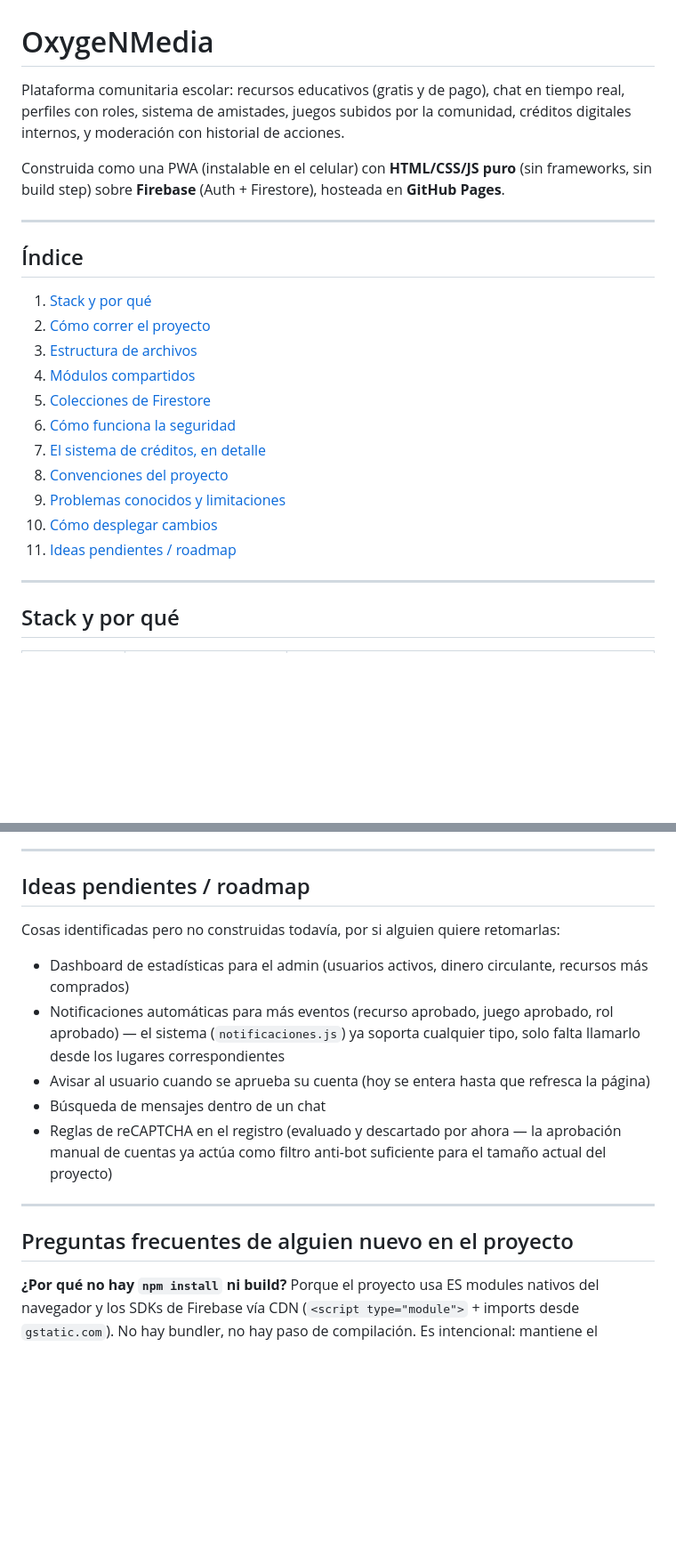
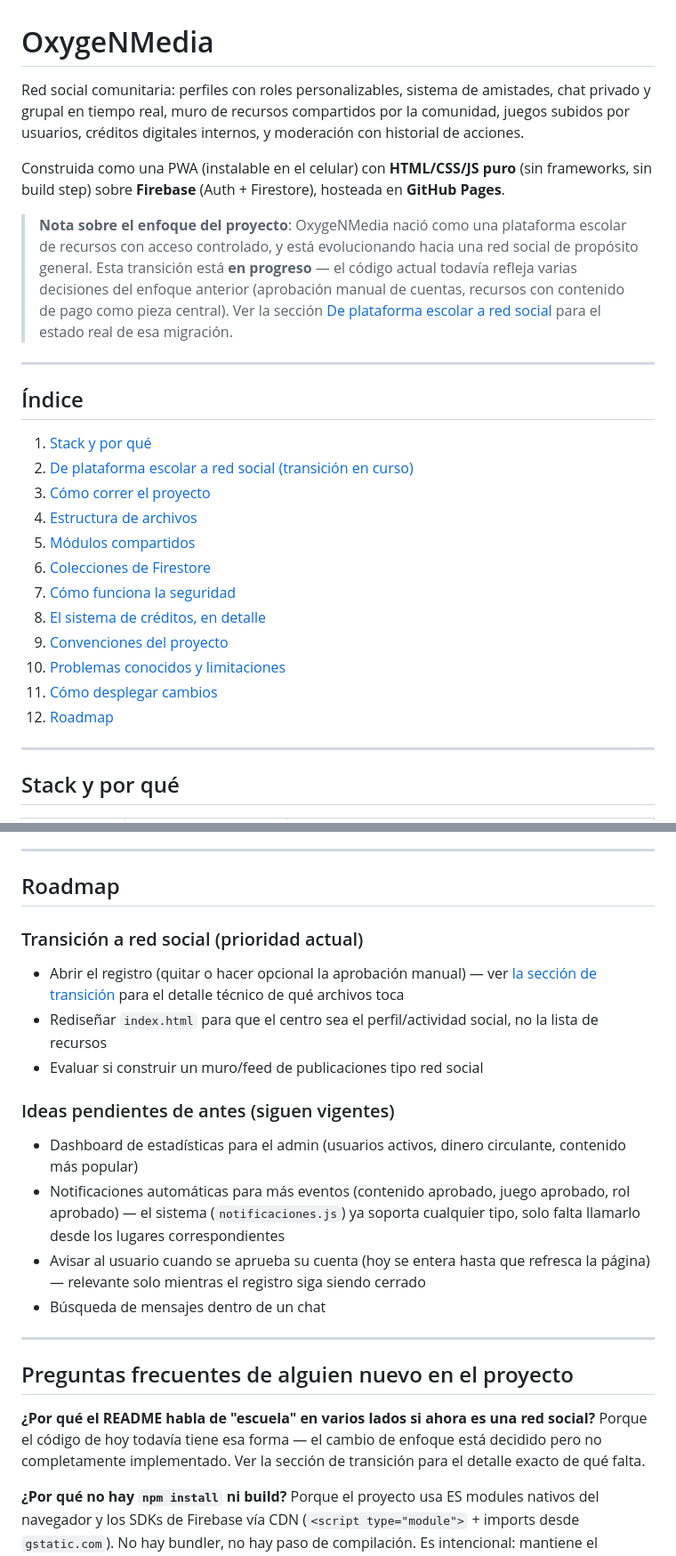
Before and after one commit to ZephyrXVex4z/OxygeNMedia, a Markdown page: README.md, 2 parts joined by grey strips. Shown at 89% size. Rendered like a GitHub page; blank space fills up the shorter version.

Commit message:
Revise README for platform transition details
Updated README to reflect the transition from an educational platform to a general social network, including changes to features and navigation.

```diff
--- a/README.md
+++ b/README.md
@@ -1,24 +1,27 @@
 # OxygeNMedia
 
-Plataforma comunitaria escolar: recursos educativos (gratis y de pago), chat en tiempo real, perfiles con roles, sistema de amistades, juegos subidos por la comunidad, créditos digitales internos, y moderación con historial de acciones.
+Red social comunitaria: perfiles con roles personalizables, sistema de amistades, chat privado y grupal en tiempo real, muro de recursos compartidos por la comunidad, juegos subidos por usuarios, créditos digitales internos, y moderación con historial de acciones.
 
 Construida como una PWA (instalable en el celular) con **HTML/CSS/JS puro** (sin frameworks, sin build step) sobre **Firebase** (Auth + Firestore), hosteada en **GitHub Pages**.
+
+> **Nota sobre el enfoque del proyecto**: OxygeNMedia nació como una plataforma escolar de recursos con acceso controlado, y está evolucionando hacia una red social de propósito general. Esta transición está **en progreso** — el código actual todavía refleja varias decisiones del enfoque anterior (aprobación manual de cuentas, recursos con contenido de pago como pieza central). Ver la sección [De plataforma escolar a red social](#de-plataforma-escolar-a-red-social-transición-en-curso) para el estado real de esa migración.
 
 ---
 
 ## Índice
 
 1. [Stack y por qué](#stack-y-por-qué)
-2. [Cómo correr el proyecto](#cómo-correr-el-proyecto)
-3. [Estructura de archivos](#estructura-de-archivos)
-4. [Módulos compartidos](#módulos-compartidos-el-corazón-del-código)
-5. [Colecciones de Firestore](#colecciones-de-firestore)
-6. [Cómo funciona la seguridad](#cómo-funciona-la-seguridad)
-7. [El sistema de créditos, en detalle](#el-sistema-de-créditos-en-detalle)
-8. [Convenciones del proyecto](#convenciones-del-proyecto)
-9. [Problemas conocidos y limitaciones](#problemas-conocidos-y-limitaciones)
-10. [Cómo desplegar cambios](#cómo-desplegar-cambios)
-11. [Ideas pendientes / roadmap](#ideas-pendientes--roadmap)
+2. [De plataforma escolar a red social (transición en curso)](#de-plataforma-escolar-a-red-social-transición-en-curso)
+3. [Cómo correr el proyecto](#cómo-correr-el-proyecto)
+4. [Estructura de archivos](#estructura-de-archivos)
+5. [Módulos compartidos](#módulos-compartidos-el-corazón-del-código)
+6. [Colecciones de Firestore](#colecciones-de-firestore)
+7. [Cómo funciona la seguridad](#cómo-funciona-la-seguridad)
+8. [El sistema de créditos, en detalle](#el-sistema-de-créditos-en-detalle)
+9. [Convenciones del proyecto](#convenciones-del-proyecto)
+10. [Problemas conocidos y limitaciones](#problemas-conocidos-y-limitaciones)
+11. [Cómo desplegar cambios](#cómo-desplegar-cambios)
+12. [Roadmap](#roadmap)
 
 ---
 
@@ -216,19 +244,25 @@ Esto significa que, en teoría, alguien con conocimientos técnicos que manipule
 
 ---
 
-## Ideas pendientes / roadmap
+## Roadmap
 
-Cosas identificadas pero no construidas todavía, por si alguien quiere retomarlas:
+### Transición a red social (prioridad actual)
+- Abrir el registro (quitar o hacer opcional la aprobación manual) — ver [la sección de transición](#de-plataforma-escolar-a-red-social-transición-en-curso) para el detalle técnico de qué archivos toca
+- Rediseñar `index.html` para que el centro sea el perfil/actividad social, no la lista de recursos
+- Evaluar si construir un muro/feed de publicaciones tipo red social
 
-- Dashboard de estadísticas para el admin (usuarios activos, dinero circulante, recursos más comprados)
-- Notificaciones automáticas para más eventos (recurso aprobado, juego aprobado, rol aprobado) — el sistema (`notificaciones.js`) ya soporta cualquier tipo, solo falta llamarlo desde los lugares correspondientes
-- Avisar al usuario cuando se aprueba su cuenta (hoy se entera hasta que refresca la página)
+### Ideas pendientes de antes (siguen vigentes)
+- Dashboard de estadísticas para el admin (usuarios activos, dinero circulante, contenido más popular)
+- Notificaciones automáticas para más eventos (contenido aprobado, juego aprobado, rol aprobado) — el sistema (`notificaciones.js`) ya soporta cualquier tipo, solo falta llamarlo desde los lugares correspondientes
+- Avisar al usuario cuando se aprueba su cuenta (hoy se entera hasta que refresca la página) — relevante solo mientras el registro siga siendo cerrado
 - Búsqueda de mensajes dentro de un chat
-- Reglas de reCAPTCHA en el registro (evaluado y descartado por ahora — la aprobación manual de cuentas ya actúa como filtro anti-bot suficiente para el tamaño actual del proyecto)
 
 ---
 
 ## Preguntas frecuentes de alguien nuevo en el proyecto
+
+**¿Por qué el README habla de "escuela" en varios lados si ahora es una red social?**
+Porque el código de hoy todavía tiene esa forma — el cambio de enfoque está decidido pero no completamente implementado. Ver la sección de transición para el detalle exacto de qué falta.
 
 **¿Por qué no hay `npm install` ni build?**
 Porque el proyecto usa ES modules nativos del navegador y los SDKs de Firebase vía CDN (`<script type="module">` + imports desde `gstatic.com`). No hay bundler, no hay paso de compilación. Es intencional: mantiene el proyecto simple de editar directo en GitHub.
```
Also changed, not shown: other parts of README.md (+36 -11 lines).
